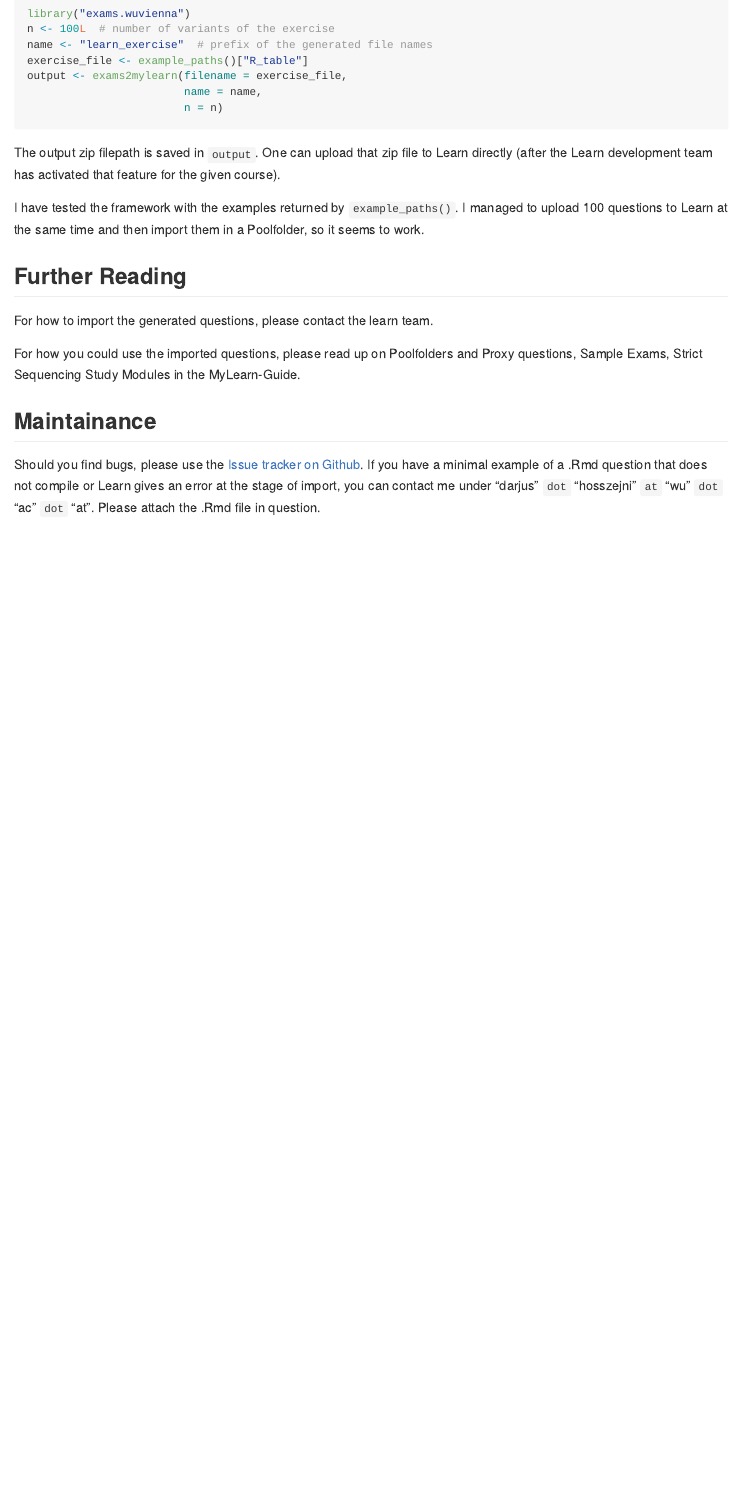
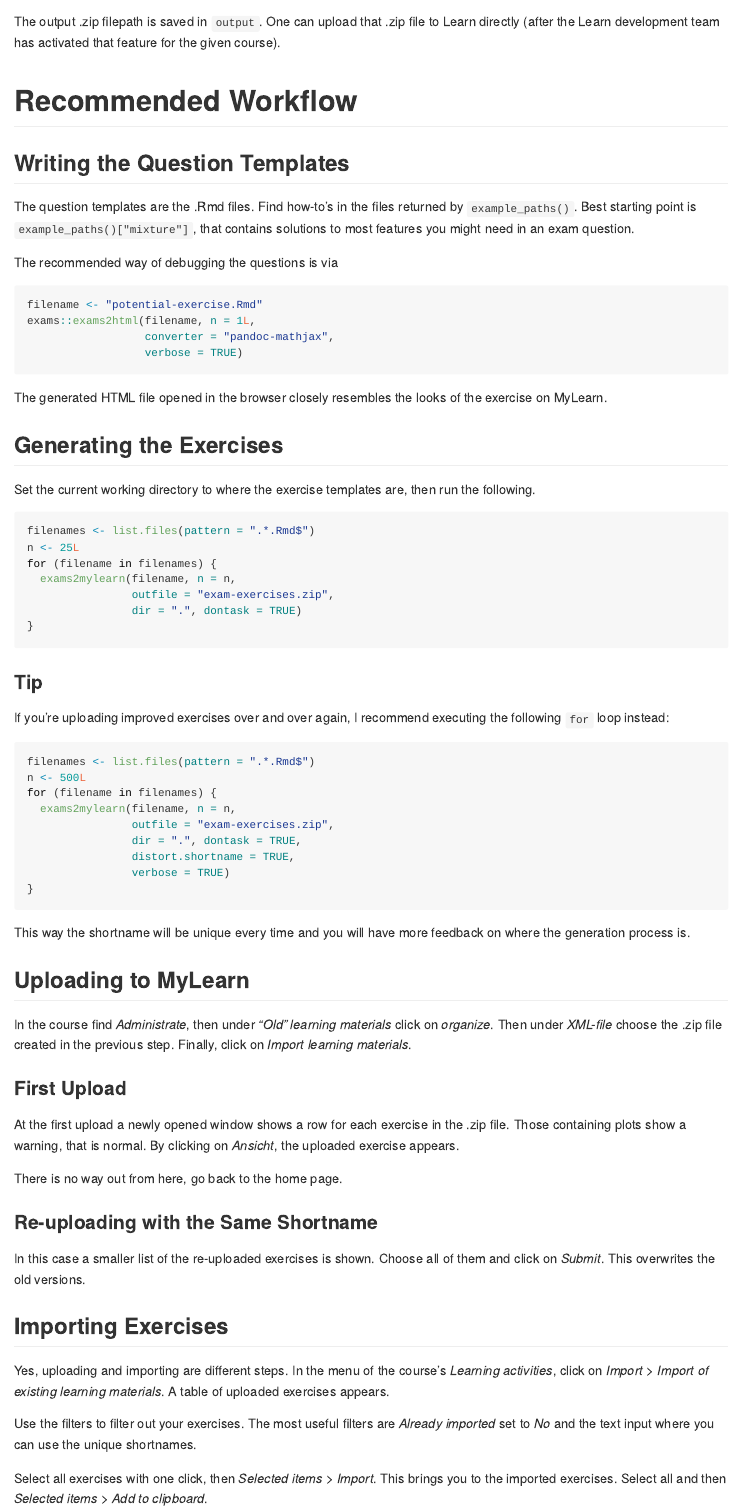
Before and after one commit to hdarjus/exams.mylearn, an R Markdown document (README.Rmd): the page in a window 1100 px wide, from 740 px down before the commit and from 1330 px down after it. The pictures show the output file README.md that the author committed with the source, drawn offline in the style of GitHub.

Commit message:
updated README

````diff
--- a/README.Rmd
+++ b/README.Rmd
@@ -3,4 +3,11 @@ title: "Generate Questions for MyLearn"
 output:
   md_document:
     variant: markdown_github
-  pdf_document: default
+    toc: true
+    toc_depth: 3
+  pdf_document:
+    toc: true
+    toc_depth: 3
+    number_sections: true
+  html_document:
+    toc: true
@@ -39,19 +46,92 @@ One creates an `R/exams` compatible exercise file similar to `example_question.R
 
 ```{r, echo=TRUE, eval=FALSE}
 library("exams.wuvienna")
-n <- 100L  # number of variants of the exercise
+n <- 10L  # number of variants of the exercise
 name <- "learn_exercise"  # prefix of the generated file names
 exercise_file <- example_paths()["R_table"]
 output <- exams2mylearn(filename = exercise_file,
-                        name = name,
                         n = n)
 ```
 
-The output zip filepath is saved in `output`.
-One can upload that zip file to Learn directly (after the Learn development team has activated that feature for the given course).
+The output .zip filepath is saved in `output`.
+One can upload that .zip file to Learn directly (after the Learn development team has activated that feature for the given course).
 
-I have tested the framework with the examples returned by `example_paths()`.
-I managed to upload 100 questions to Learn at the same time and then import them in a Poolfolder, so it seems to work.
+# Recommended Workflow
 
-Further Reading
----------------
+## Writing the Question Templates
+
+The question templates are the .Rmd files.
+Find how-to's in the files returned by `example_paths()`.
+Best starting point is `example_paths()["mixture"]`, that contains solutions to most features you might need in an exam question.
+
+The recommended way of debugging the questions is via
+```{r, echo=TRUE, eval=FALSE}
+filename <- "potential-exercise.Rmd"
+exams::exams2html(filename, n = 1L,
+                  converter = "pandoc-mathjax",
+                  verbose = TRUE)
+```
+The generated HTML file opened in the browser closely resembles the looks of the exercise on MyLearn.
+
+## Generating the Exercises
+
+Set the current working directory to where the exercise templates are, then run the following.
+```{r, echo=TRUE, eval=FALSE}
+filenames <- list.files(pattern = ".*.Rmd$")
+n <- 25L
+for (filename in filenames) {
+  exams2mylearn(filename, n = n,
+                outfile = "exam-exercises.zip",
+                dir = ".", dontask = TRUE)
+}
+```
+
+### Tip
+
+If you're uploading improved exercises over and over again, I recommend executing the following `for` loop instead:
+```{r, echo=TRUE, eval=FALSE}
+filenames <- list.files(pattern = ".*.Rmd$")
+n <- 500L
+for (filename in filenames) {
+  exams2mylearn(filename, n = n,
+                outfile = "exam-exercises.zip",
+                dir = ".", dontask = TRUE,
+                distort.shortname = TRUE,
+                verbose = TRUE)
+}
+```
+
+This way the shortname will be unique every time and you will have more feedback on where the generation process is.
+
+## Uploading to MyLearn
+
+In the course find _Administrate_, then under _"Old" learning materials_ click on _organize_.
+Then under _XML-file_ choose the .zip file created in the previous step.
+Finally, click on _Import learning materials_.
+
+### First Upload
+
+At the first upload a newly opened window shows a row for each exercise in the .zip file.
+Those containing plots show a warning, that is normal.
+By clicking on _Ansicht_, the uploaded exercise appears.
+
+There is no way out from here, go back to the home page.
+
+### Re-uploading with the Same Shortname
+
+In this case a smaller list of the re-uploaded exercises is shown.
+Choose all of them and click on _Submit_.
+This overwrites the old versions.
+
+## Importing Exercises
+
+Yes, uploading and importing are different steps.
+In the menu of the course's _Learning activities_, click on _Import_ > _Import of existing learning materials_.
+A table of uploaded exercises appears.
+
+Use the filters to filter out your exercises.
+The most useful filters are _Already imported_ set to _No_ and the text input where you can use the unique shortnames.
+
+Select all exercises with one click, then _Selected items_ > _Import_.
+This brings you to the imported exercises.
+Select all and then _Selected items_ > _Add to clipboard_.
@@ -60,8 +164,7 @@ For how to import the generated questions, please contact the learn team.
 
 For how you could use the imported questions, please read up on Poolfolders and Proxy questions, Sample Exams, Strict Sequencing Study Modules in the MyLearn-Guide.
 
-Maintainance
-----------
+# Maintainance
 
 Should you find bugs, please use the [Issue tracker on Github](https://github.com/hdarjus/WU-MyLearn-QGen/issues).
 If you have a minimal example of a .Rmd question that does not compile or Learn gives an error at the stage of import, you can contact me under "darjus" `dot` "hosszejni" `at` "wu" `dot` "ac" `dot` "at".
````
Also changed, not shown: README.html (added), README.md, README.pdf, README.Rmd (42 more changed lines).
